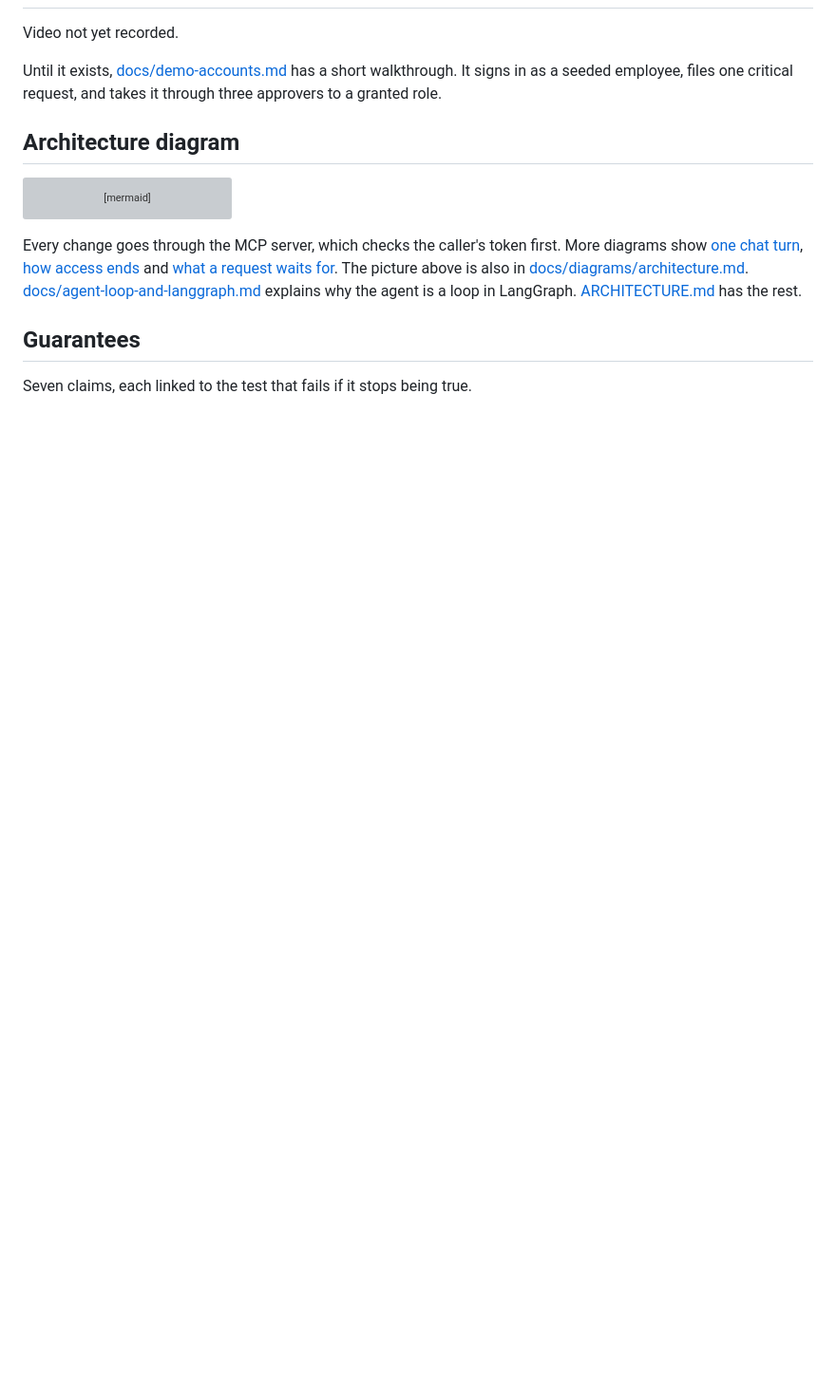
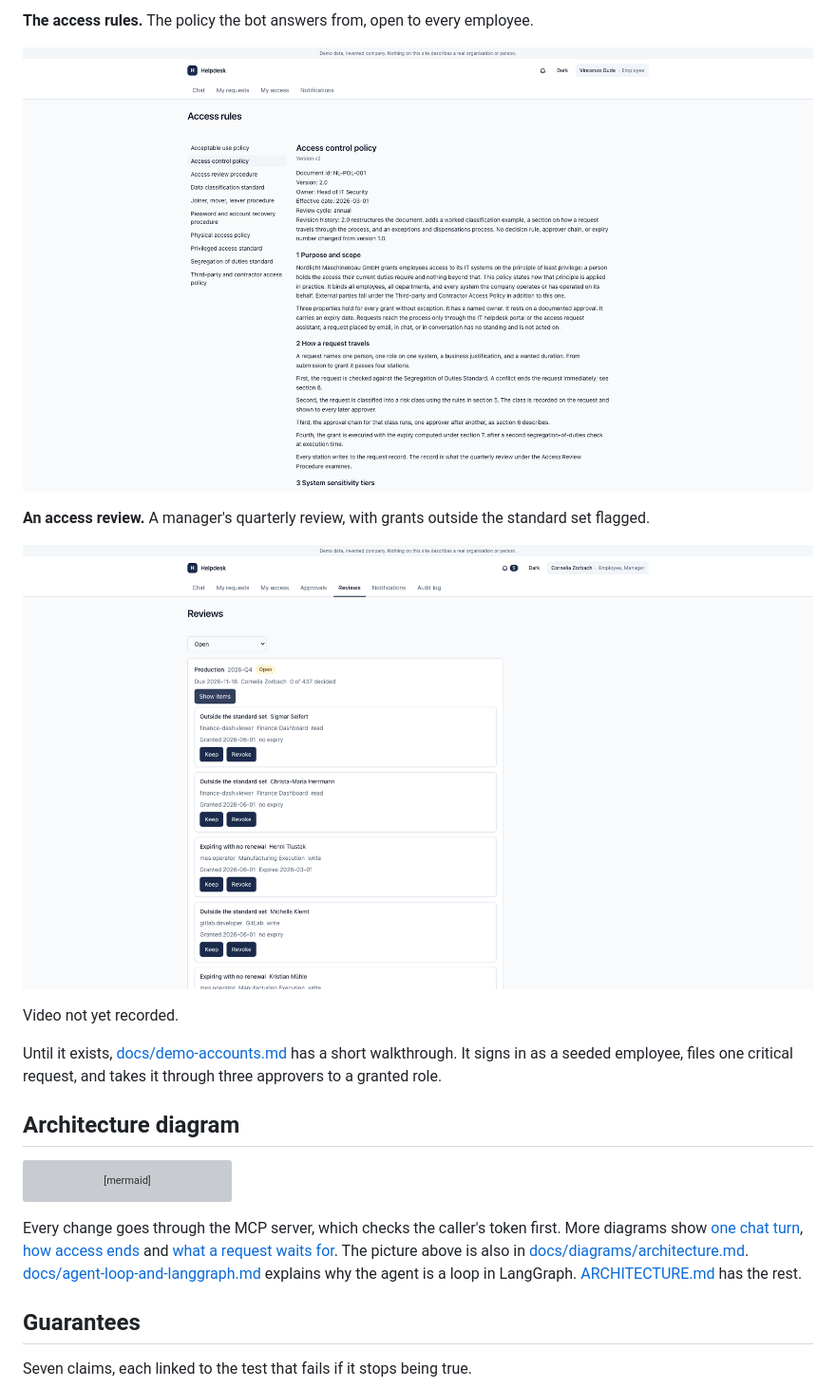
Before and after one commit to masudur-rahman-musa/helpdesk-agentic-flow, a Markdown page: README.md, the part around one of its changes. Shown at 95% size. GitHub-like rendering; pictures changed too: docs/media/helpdesk-access-rules.png (added), docs/media/helpdesk-review.png (added); blank space fills up the shorter version; grey boxes are pictures that could not be loaded.

```diff
--- a/README.md
+++ b/README.md
@@ -41,3 +56,10 @@ it, and the date it ends.
+**The access rules.** The policy the bot answers from, open to every employee.
+
+![Access rules page](docs/media/helpdesk-access-rules.png)
+
+**An access review.** A manager's quarterly review, with grants outside the standard set flagged.
+
+![Access review page](docs/media/helpdesk-review.png)
 
 Video not yet recorded.
 
```
Also changed, not shown: other parts of README.md (+15 -0 lines), docs/media/helpdesk-approvals.png (added), docs/media/helpdesk-chat-request.png (added), docs/media/helpdesk-refusal.png (added).
